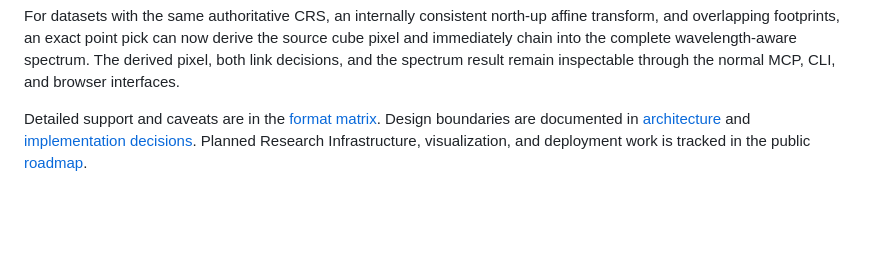
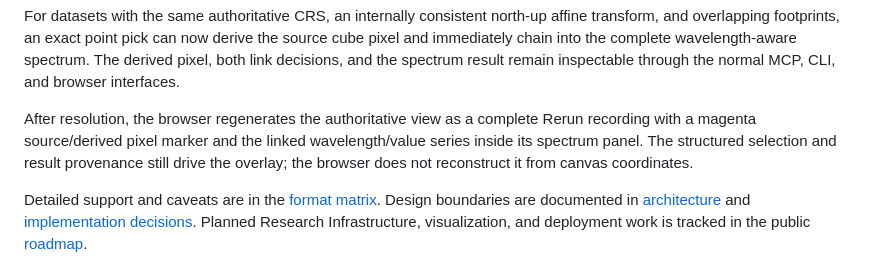
Before and after one commit to krnzt/wilddatum, a Markdown page: README.md, the part around the change. Rendered like a GitHub page; blank space fills up the shorter version.

Commit message:
docs: mark linked Rerun overlays complete

```diff
--- a/README.md
+++ b/README.md
@@ -115,6 +115,12 @@ now derive the source cube pixel and immediately chain into the complete
 wavelength-aware spectrum. The derived pixel, both link decisions, and the
 spectrum result remain inspectable through the normal MCP, CLI, and browser
 interfaces.
+
+After resolution, the browser regenerates the authoritative view as a complete
+Rerun recording with a magenta source/derived pixel marker and the linked
+wavelength/value series inside its spectrum panel. The structured selection and
+result provenance still drive the overlay; the browser does not reconstruct it
+from canvas coordinates.
 
 Detailed support and caveats are in the [format matrix](docs/FORMATS.md). Design
 boundaries are documented in [architecture](docs/ARCHITECTURE.md) and
```
Also changed, not shown: ROADMAP.md (+1 -1 lines), docs/ARCHITECTURE.md (+7 -0 lines).
